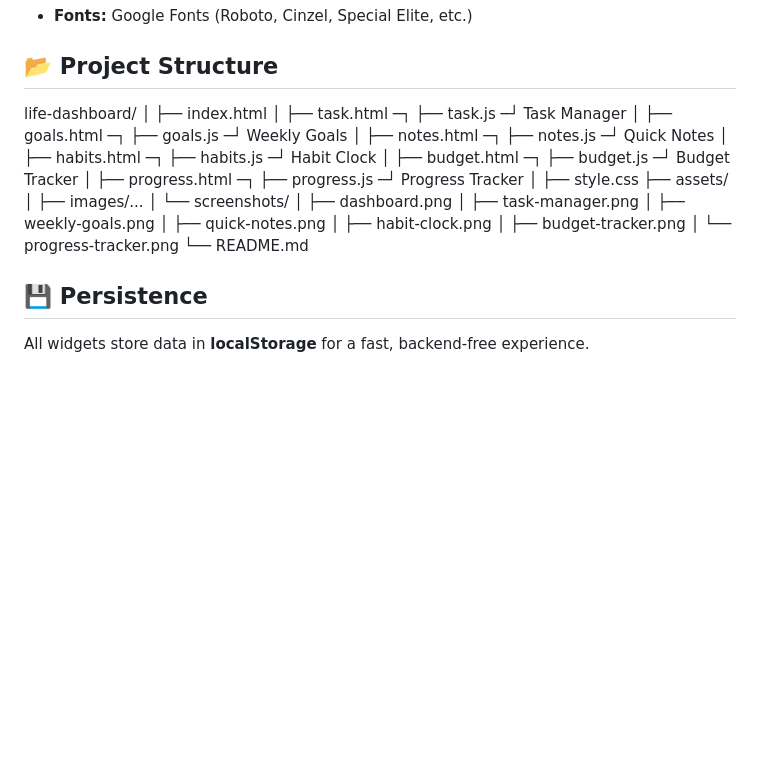
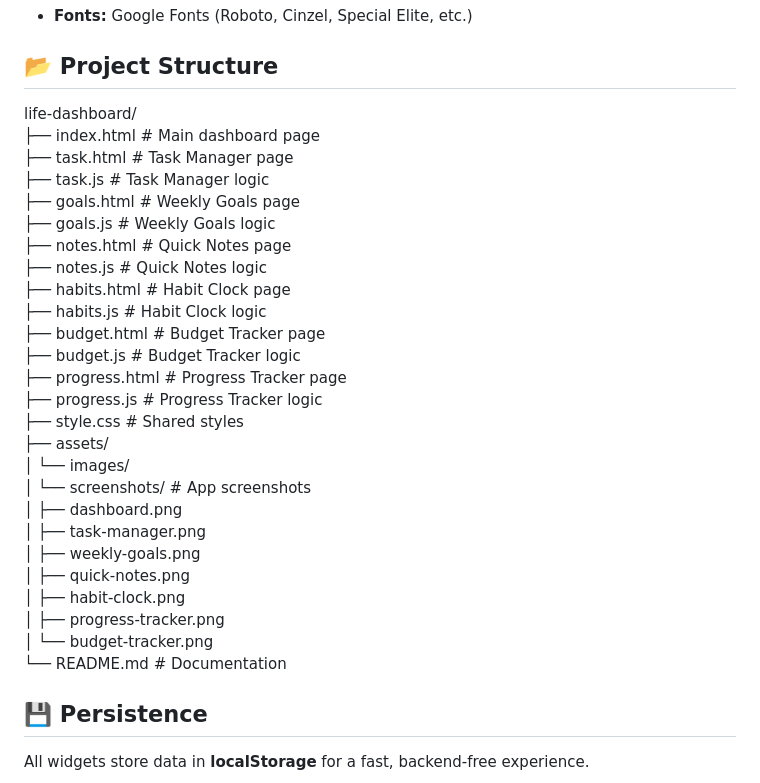
Before and after one commit to richard-morales/life-dashboard, a Markdown page: README.md, the part around the change. GitHub-like rendering; blank space fills up the shorter version.

Commit message:
docs: refine project structure section in README
Reformatted the Project Structure section for better readability and
clearer visualization of the file hierarchy.

```diff
--- a/README.md
+++ b/README.md
@@ -121,39 +121,31 @@ Set weekly goals with targets and track progress visually with a progress bar.
 ## 📂 Project Structure
 
 life-dashboard/
-│
-├── index.html
-│
-├── task.html        ─┐
-├── task.js          ─┘  Task Manager
-│
-├── goals.html       ─┐
-├── goals.js         ─┘  Weekly Goals
-│
-├── notes.html       ─┐
-├── notes.js         ─┘  Quick Notes
-│
-├── habits.html      ─┐
-├── habits.js        ─┘  Habit Clock
-│
-├── budget.html      ─┐
-├── budget.js        ─┘  Budget Tracker
-│
-├── progress.html    ─┐
-├── progress.js      ─┘  Progress Tracker
-│
-├── style.css
+├── index.html # Main dashboard page
+├── task.html # Task Manager page
+├── task.js # Task Manager logic
+├── goals.html # Weekly Goals page
+├── goals.js # Weekly Goals logic
+├── notes.html # Quick Notes page
+├── notes.js # Quick Notes logic
+├── habits.html # Habit Clock page
+├── habits.js # Habit Clock logic
+├── budget.html # Budget Tracker page
+├── budget.js # Budget Tracker logic
+├── progress.html # Progress Tracker page
+├── progress.js # Progress Tracker logic
+├── style.css # Shared styles
 ├── assets/
-│   ├── images/...
-│   └── screenshots/
-│       ├── dashboard.png
-│       ├── task-manager.png
-│       ├── weekly-goals.png
-│       ├── quick-notes.png
-│       ├── habit-clock.png
-│       ├── budget-tracker.png
-│       └── progress-tracker.png
-└── README.md
+│ └── images/
+│ └── screenshots/ # App screenshots
+│ ├── dashboard.png
+│ ├── task-manager.png
+│ ├── weekly-goals.png
+│ ├── quick-notes.png
+│ ├── habit-clock.png
+│ ├── progress-tracker.png
+│ └── budget-tracker.png
+└── README.md # Documentation
 
 ## 💾 Persistence
 
```
